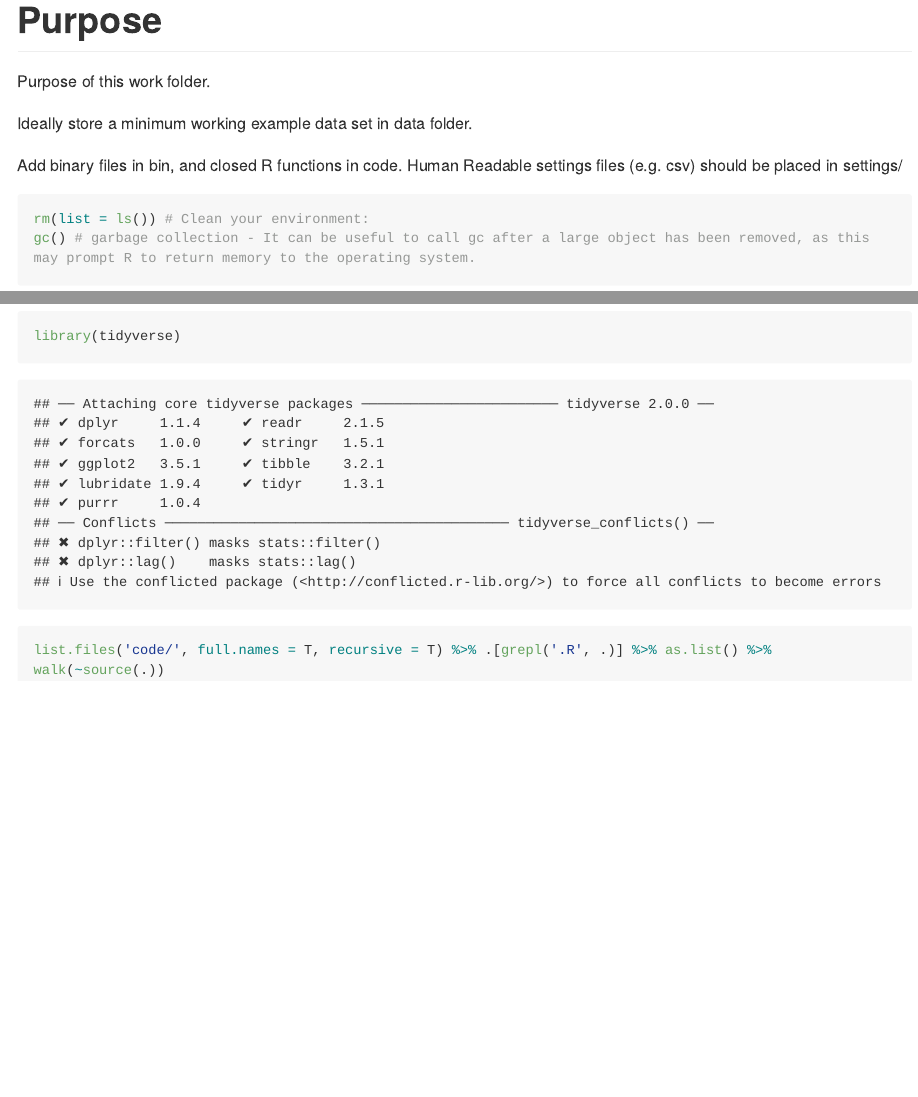
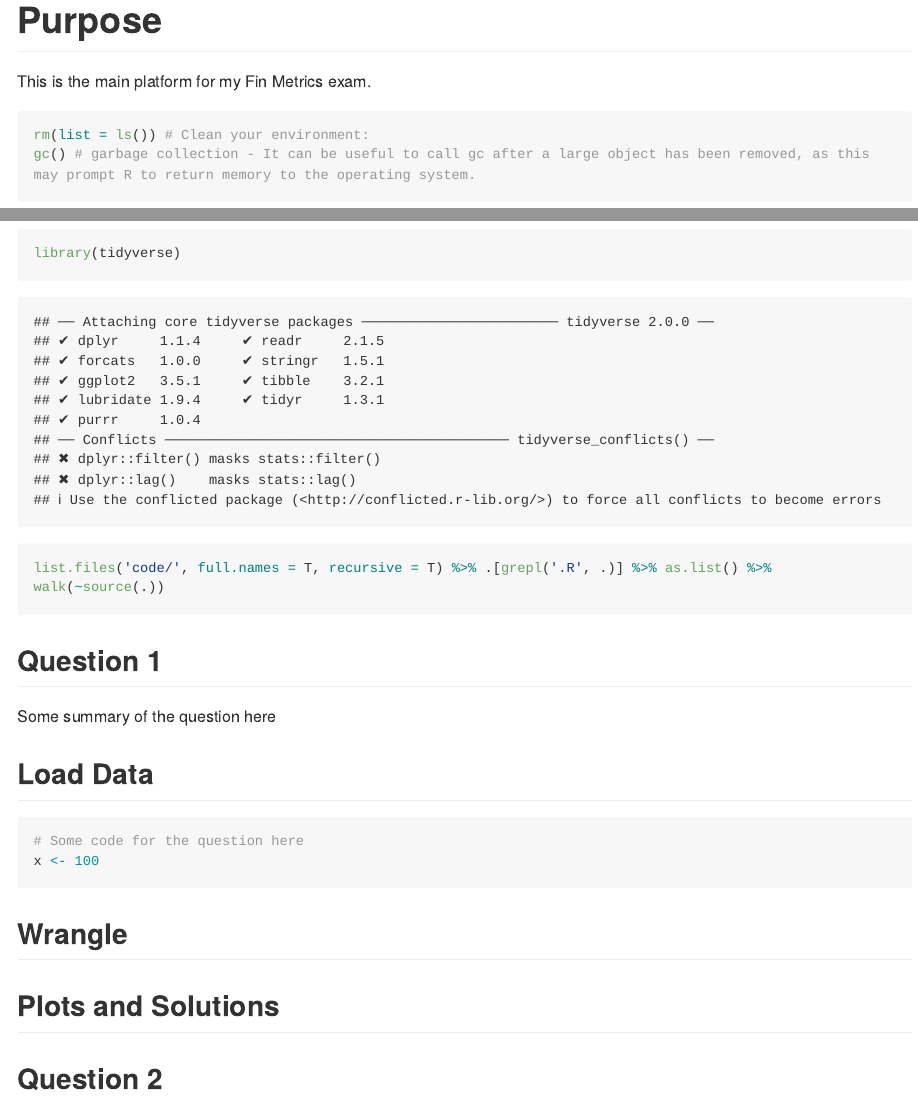
Before and after one commit to ramzankamoto/23550716fmx, an R Markdown document (README.rmd): the page in a window 1100 px wide, from its top, and a second part further down, joined at a grey line. Rendered offline with R 4.5, knitr and Pandoc, with nearby package versions; long lines of code are wrapped.

Commit message:
Update README.rmd

````diff
--- a/README.rmd
+++ b/README.rmd
@@ -6,11 +6,8 @@ output:
 
 # Purpose
 
-Purpose of this work folder.
 
-Ideally store a minimum working example data set in data folder.
-
-Add binary files in bin, and closed R functions in code. Human Readable settings files (e.g. csv) should be placed in settings/
+This is the main platform for my Fin Metrics exam.
 
 
 ```{r}
@@ -20,3 +17,21 @@ gc() # garbage collection - It can be useful to call gc after a large object has
 library(tidyverse)
 list.files('code/', full.names = T, recursive = T) %>% .[grepl('.R', .)] %>% as.list() %>% walk(~source(.))
 ```
+
+## Question 1
+
+Some summary of the question here
+
+## Load Data
+
+```{r}
+# Some code for the question here
+x <- 100
+
+```
+
+## Wrangle
+
+## Plots and Solutions
+
+## Question 2
````
